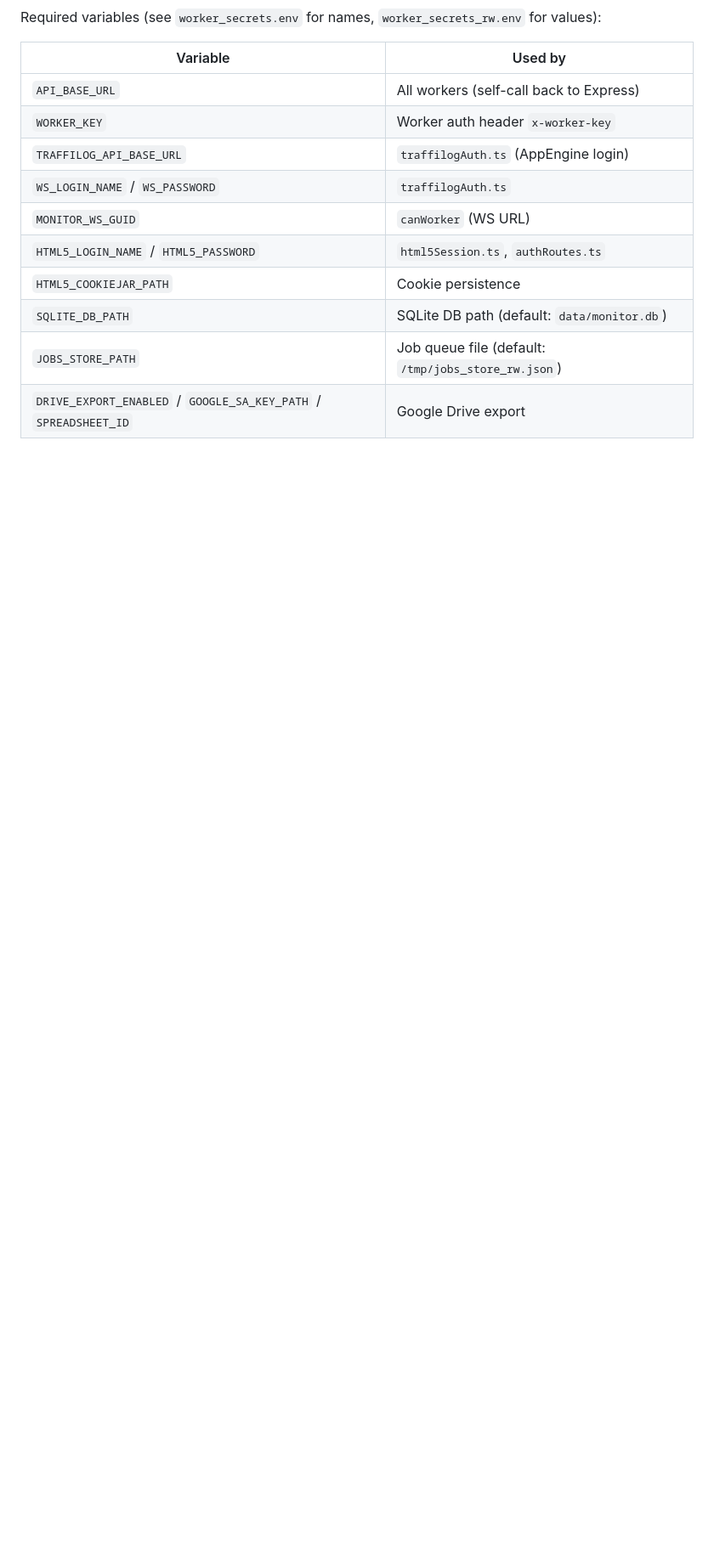
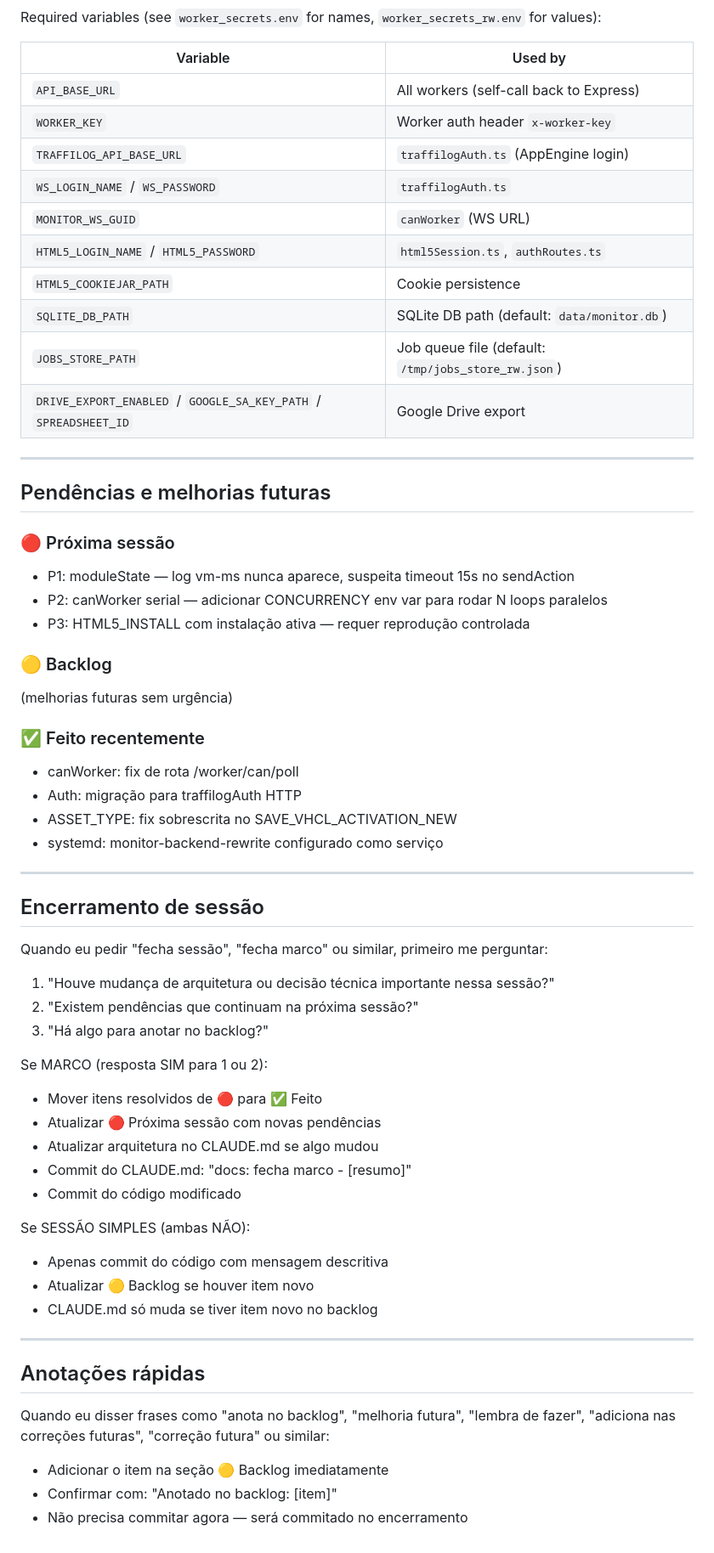
Before and after one commit to Marcusfilho/monitor-backend, a Markdown page: CLAUDE.md, the part around the change. Shown at 85% size. Rendered like a GitHub page; blank space fills up the shorter version.

Commit message:
docs: adiciona seções de pendências, encerramento de sessão e backlog
Co-Authored-By: Claude Sonnet 4.6 <noreply@anthropic.com>

```diff
--- a/CLAUDE.md
+++ b/CLAUDE.md
@@ -108,3 +108,52 @@ Required variables (see `worker_secrets.env` for names, `worker_secrets_rw.env`
 | `SQLITE_DB_PATH` | SQLite DB path (default: `data/monitor.db`) |
 | `JOBS_STORE_PATH` | Job queue file (default: `/tmp/jobs_store_rw.json`) |
 | `DRIVE_EXPORT_ENABLED` / `GOOGLE_SA_KEY_PATH` / `SPREADSHEET_ID` | Google Drive export |
+
+---
+
+## Pendências e melhorias futuras
+
+### 🔴 Próxima sessão
+- P1: moduleState — log vm-ms nunca aparece, suspeita timeout 15s no sendAction
+- P2: canWorker serial — adicionar CONCURRENCY env var para rodar N loops paralelos
+- P3: HTML5_INSTALL com instalação ativa — requer reprodução controlada
+
+### 🟡 Backlog
+(melhorias futuras sem urgência)
+
+### ✅ Feito recentemente
+- canWorker: fix de rota /worker/can/poll
+- Auth: migração para traffilogAuth HTTP
+- ASSET_TYPE: fix sobrescrita no SAVE_VHCL_ACTIVATION_NEW
+- systemd: monitor-backend-rewrite configurado como serviço
+
+---
+
+## Encerramento de sessão
+
+Quando eu pedir "fecha sessão", "fecha marco" ou similar, primeiro me perguntar:
+1. "Houve mudança de arquitetura ou decisão técnica importante nessa sessão?"
+2. "Existem pendências que continuam na próxima sessão?"
+3. "Há algo para anotar no backlog?"
+
+Se MARCO (resposta SIM para 1 ou 2):
+- Mover itens resolvidos de 🔴 para ✅ Feito
+- Atualizar 🔴 Próxima sessão com novas pendências
+- Atualizar arquitetura no CLAUDE.md se algo mudou
+- Commit do CLAUDE.md: "docs: fecha marco - [resumo]"
+- Commit do código modificado
+
+Se SESSÃO SIMPLES (ambas NÃO):
+- Apenas commit do código com mensagem descritiva
+- Atualizar 🟡 Backlog se houver item novo
+- CLAUDE.md só muda se tiver item novo no backlog
+
+---
+
+## Anotações rápidas
+
+Quando eu disser frases como "anota no backlog", "melhoria futura",
+"lembra de fazer", "adiciona nas correções futuras", "correção futura" ou similar:
+- Adicionar o item na seção 🟡 Backlog imediatamente
+- Confirmar com: "Anotado no backlog: [item]"
+- Não precisa commitar agora — será commitado no encerramento
```
